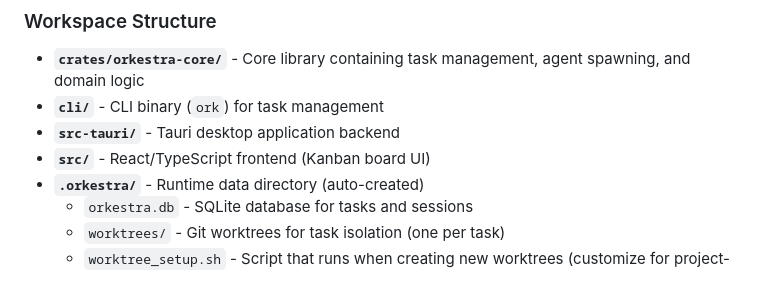
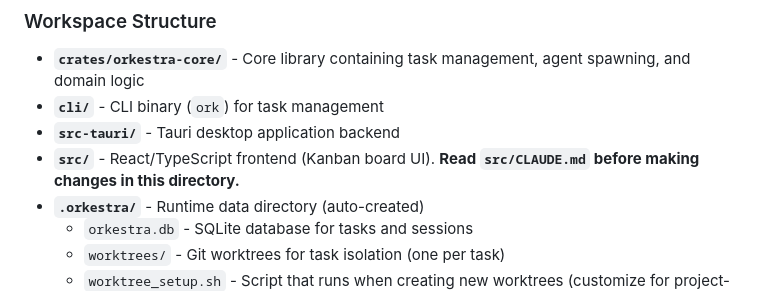
Before and after one commit to tiniest-fox/orkestra, a Markdown page: CLAUDE.md, the part around the change. Rendered like a GitHub page.

Commit message:
CLAUDE.md guidance

```diff
--- a/CLAUDE.md
+++ b/CLAUDE.md
@@ -212,7 +212,7 @@ Orkestra is a task orchestration system that spawns Claude Code instances (agent
 - **`crates/orkestra-core/`** - Core library containing task management, agent spawning, and domain logic
 - **`cli/`** - CLI binary (`ork`) for task management
 - **`src-tauri/`** - Tauri desktop application backend
-- **`src/`** - React/TypeScript frontend (Kanban board UI)
+- **`src/`** - React/TypeScript frontend (Kanban board UI). **Read `src/CLAUDE.md` before making changes in this directory.**
 - **`.orkestra/`** - Runtime data directory (auto-created)
   - `orkestra.db` - SQLite database for tasks and sessions
   - `worktrees/` - Git worktrees for task isolation (one per task)
```
Also changed, not shown: src/CLAUDE.md (added, +44 -0 lines).
